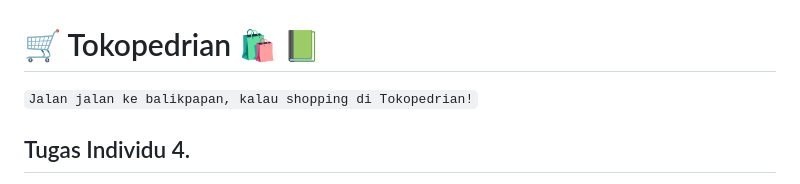
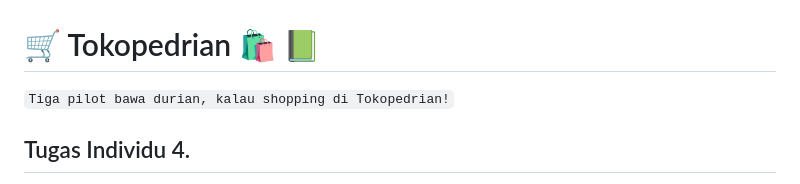
Before and after one commit to mnqrt/tokopedrian, a Markdown page: README.md, the part around the change. GitHub-like rendering.

Commit message:
added new pantun

```diff
--- a/README.md
+++ b/README.md
@@ -1,5 +1,5 @@
 # :shopping_cart: Tokopedrian :shopping: :green_book:
-`Jalan jalan ke balikpapan, kalau shopping di Tokopedrian!`
+`Tiga pilot bawa durian, kalau shopping di Tokopedrian!`
 
 ## Tugas Individu 4.
 >1. Jelaskan bagaimana cara kamu mengimplementasikan checklist di atas secara step-by-step (bukan hanya sekadar mengikuti tutorial).
```
